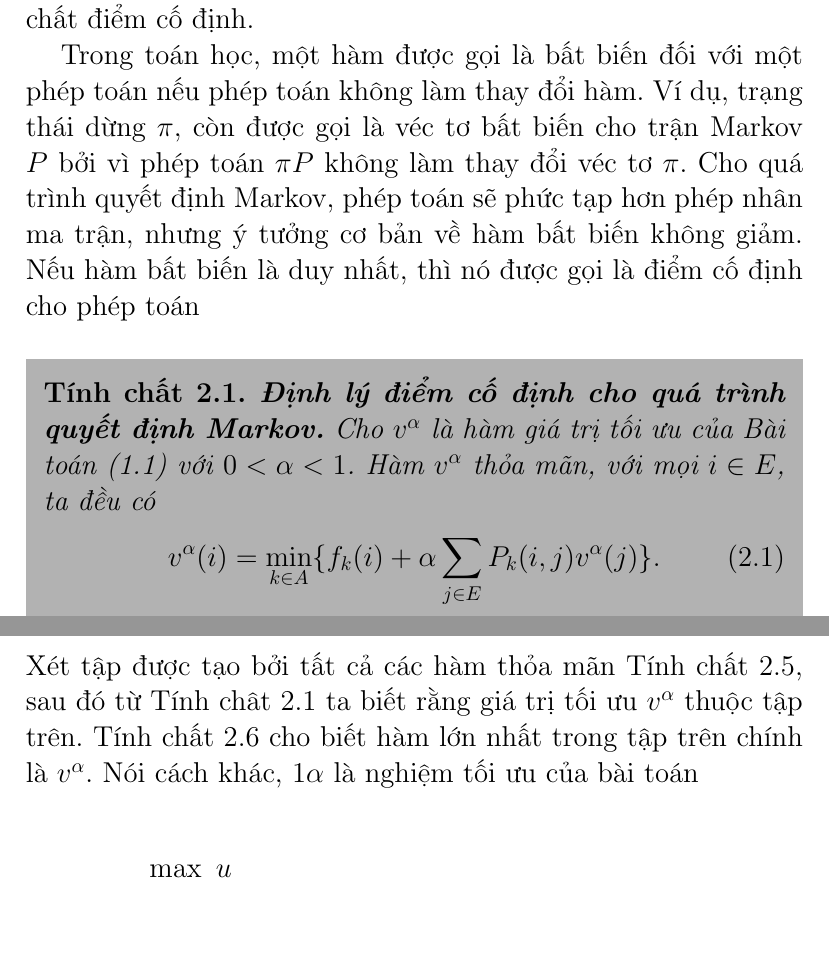
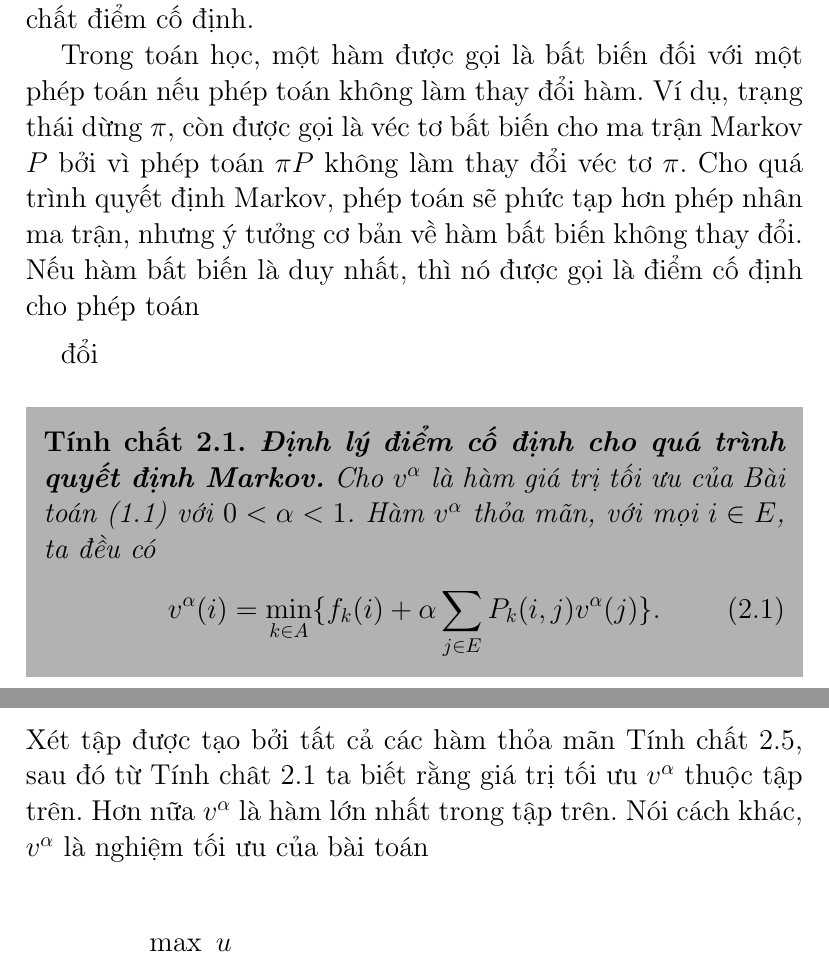
Before and after one commit to ngohieu12/NgauNhien, a LaTeX document (Bao cao/document.tex): two parts of pages 11 and 20 of 37, joined at a grey line, cut so that both start at the same text, the shorter picture padded with empty space. Compiled offline with pdfLaTeX.

Commit message:
Add files via upload

```diff
--- a/Bao cao/document.tex
+++ b/Bao cao/document.tex
@@ -172,9 +172,9 @@
 	\chapter{Các thuật toán chi phí có chiết khấu}
     Mục này sẽ giới thiệu ba thủ tục tìm chính sách tối ưu cho tiêu chí tổng chi phí có chiết khấu. Các thủ tục này dựa trên tính chất điểm cố định.
 
-    Trong toán học, một hàm được gọi là bất biến đối với một phép toán nếu phép toán không làm thay đổi hàm. Ví dụ, trạng thái dừng $\pi$, còn được gọi là véc tơ bất biến cho trận Markov $P$ bởi vì phép toán $\pi P$ không làm thay đổi véc tơ $\pi$. Cho quá trình quyết định Markov, phép toán sẽ phức tạp hơn phép nhân ma trận, nhưng ý tưởng cơ bản về hàm bất biến không giảm. Nếu hàm bất biến là duy nhất, thì nó được gọi là điểm cố định cho phép toán
+    Trong toán học, một hàm được gọi là bất biến đối với một phép toán nếu phép toán không làm thay đổi hàm. Ví dụ, trạng thái dừng $\pi$, còn được gọi là véc tơ bất biến cho ma trận Markov $P$ bởi vì phép toán $\pi P$ không làm thay đổi véc tơ $\pi$. Cho quá trình quyết định Markov, phép toán sẽ phức tạp hơn phép nhân ma trận, nhưng ý tưởng cơ bản về hàm bất biến không thay đổi. Nếu hàm bất biến là duy nhất, thì nó được gọi là điểm cố định cho phép toán
 
-    \medskip
+    \medskipđổi
      \definecolor{shadecolor}{rgb}{0.7,0.7,0.7}
     \begin{shaded*}
     	\noindent
@@ -607,7 +607,7 @@ Bước 3.
    với mọi \ $i\in E$, thì $u \leq v^\alpha$
     }
    \end{shaded*}
-  Xét tập được tạo bởi tất cả các hàm thỏa mãn Tính chất 2.5, sau đó từ Tính chât 2.1 ta biết rằng giá trị tối ưu $v^\alpha$ thuộc tập trên. Tính chất 2.6 cho biết hàm lớn nhất trong tập trên chính là $v^\alpha$. Nói cách khác, 1$\alpha$ là nghiệm tối ưu của bài toán
+  Xét tập được tạo bởi tất cả các hàm thỏa mãn Tính chất 2.5, sau đó từ Tính chât 2.1 ta biết rằng giá trị tối ưu $v^\alpha$ thuộc tập trên. Hơn nữa $v^\alpha$ là hàm lớn nhất trong tập trên. Nói cách khác, $v^\alpha$ là nghiệm tối ưu của bài toán
 
   \begin{align*}
   &\max \ u\\
```
Also changed, not shown: Bao cao/document.pdf, Bao cao/document.tex (2 more changed lines).
